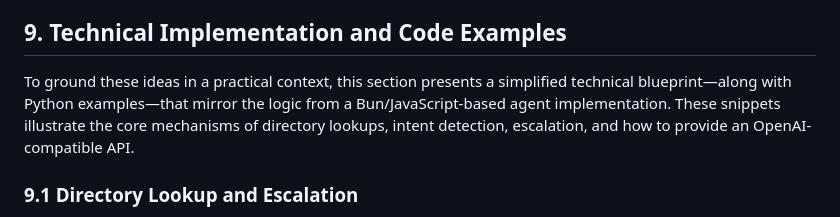
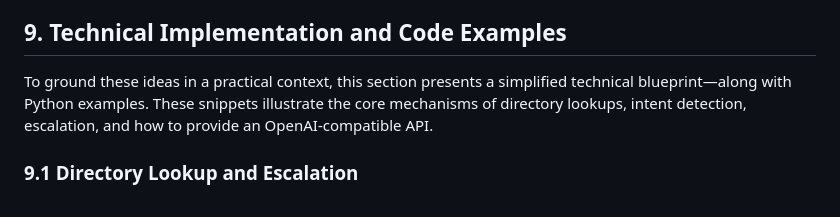
Before and after one commit to stebansaa/agenticweb.net, a Markdown page: README.md, the part around the change. Rendered like a GitHub page.

```diff
--- a/README.md
+++ b/README.md
@@ -79,7 +79,7 @@ Looking ahead, advanced cryptographic identities and reputation algorithms will
 These potential developments underscore how the Agentic Web reaches far beyond the initial prototypes and pilots. By welcoming specialized agents into a shared, directory-driven environment, the community can iterate on essential standards while watching real-world collaborations unfold. In doing so, the network matures organically, leading to further innovation in AI-driven services, greater interoperability, and a more adaptive, intelligence-rich internet for everyone.
 
 ## 9. Technical Implementation and Code Examples
-To ground these ideas in a practical context, this section presents a simplified technical blueprint—along with Python examples—that mirror the logic from a Bun/JavaScript-based agent implementation. These snippets illustrate the core mechanisms of directory lookups, intent detection, escalation, and how to provide an OpenAI-compatible API.
+To ground these ideas in a practical context, this section presents a simplified technical blueprint—along with Python examples. These snippets illustrate the core mechanisms of directory lookups, intent detection, escalation, and how to provide an OpenAI-compatible API.
 
 ### 9.1 Directory Lookup and Escalation
 Instead of hard-coding calls to external services, agents query a directory to locate the endpoint of a specialized provider. This code snippet shows a minimal approach for domain registration escalation:
```
